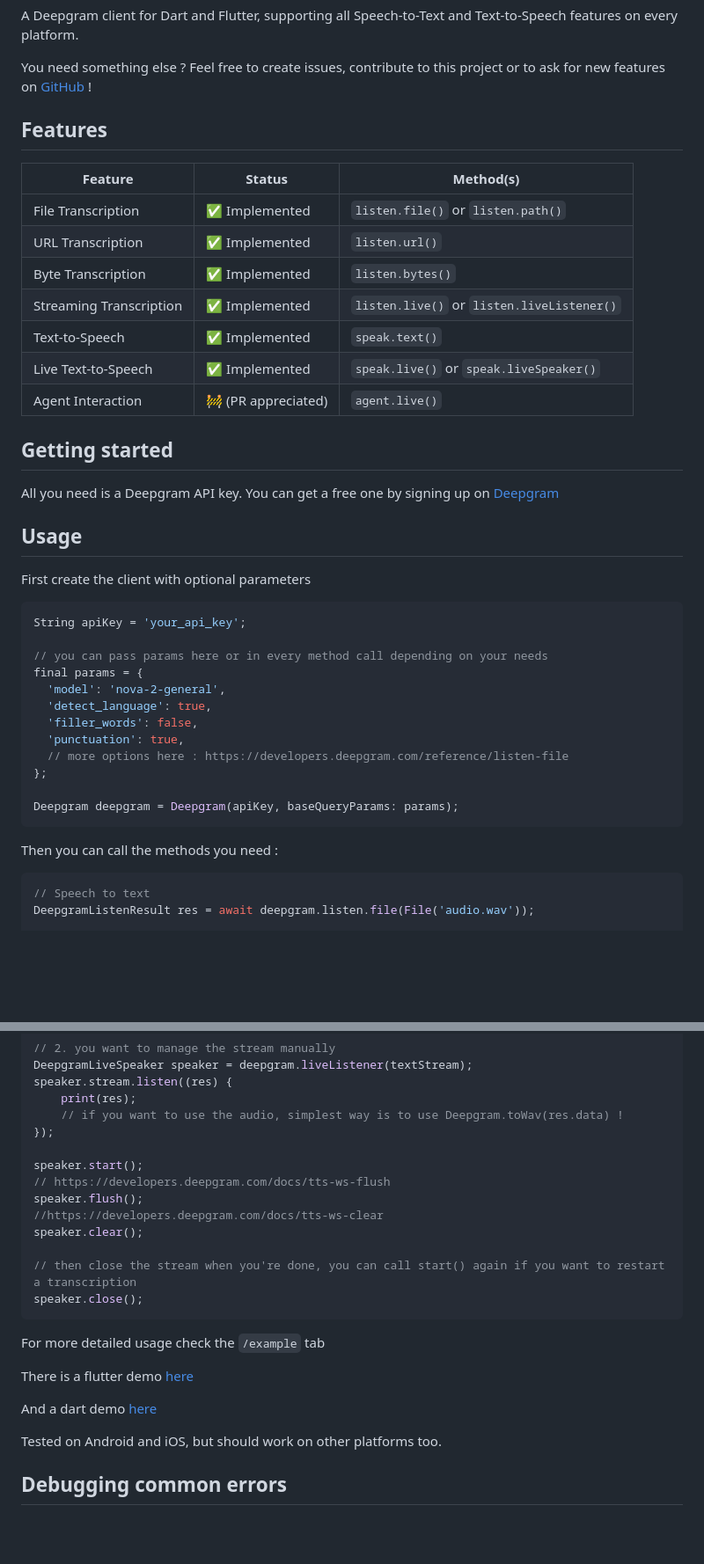
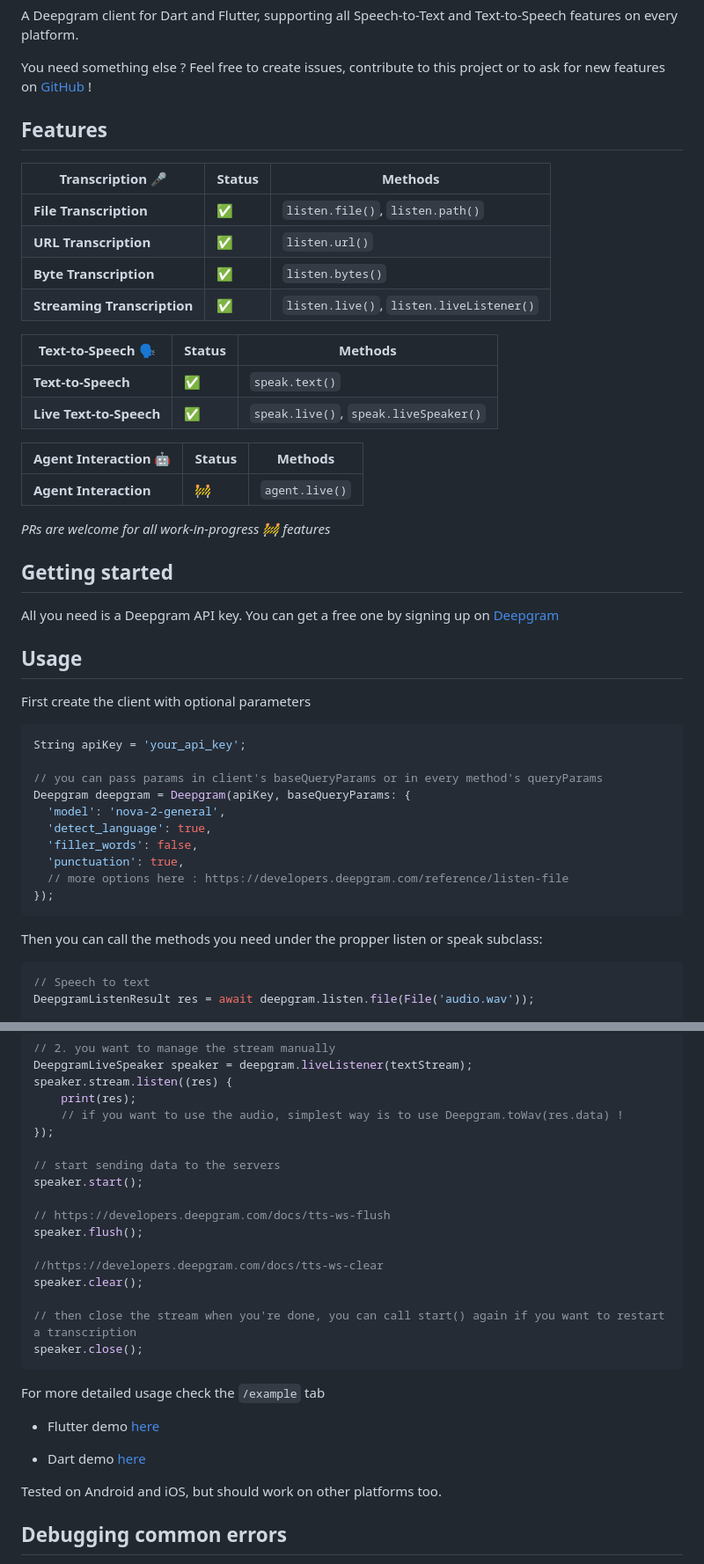
Before and after one commit to tempo-riz/deepgram_speech_to_text, a Markdown page: README.md, 2 parts joined by grey strips. Shown at 88% size. Drawn GitHub-style; blank space fills up the shorter version.

````diff
--- a/README.md
+++ b/README.md
@@ -22,19 +22,24 @@ A Deepgram client for Dart and Flutter, supporting all Speech-to-Text and Text-t
 
 You need something else ? Feel free to create issues, contribute to this project or to ask for new features on [GitHub](https://github.com/tempo-riz/deepgram_speech_to_text) !
 
-
 ## Features
 
-| Feature                | Status        | Method(s)            |
-|------------------------|---------------|----------------------|
-| File Transcription      | ✅ Implemented | `listen.file()` or `listen.path()`     |
-| URL Transcription       | ✅ Implemented | `listen.url()`       |
-| Byte Transcription      | ✅ Implemented | `listen.bytes()`     |
-| Streaming Transcription | ✅ Implemented | `listen.live()` or `listen.liveListener()`   |
-| Text-to-Speech          | ✅ Implemented | `speak.text()`       |
-| Live Text-to-Speech     | ✅ Implemented | `speak.live()` or `speak.liveSpeaker()`      |
-| Agent Interaction       | 🚧 (PR appreciated) | `agent.live()` |
+| **Transcription** 🎤           | **Status** | **Methods**                              |
+|------------------------------|------------|------------------------------------------|
+| **File Transcription**        | ✅         | `listen.file()`, `listen.path()`         |
+| **URL Transcription**         | ✅         | `listen.url()`                           |
+| **Byte Transcription**        | ✅         | `listen.bytes()`                         |
+| **Streaming Transcription**   | ✅         | `listen.live()`, `listen.liveListener()` |
 
+| **Text-to-Speech** 🗣️           | **Status** | **Methods**                              |
+|------------------------------|------------|------------------------------------------|
+| **Text-to-Speech**            | ✅         | `speak.text()`                           |
+| **Live Text-to-Speech**       | ✅         | `speak.live()`, `speak.liveSpeaker()`    |
+
+| **Agent Interaction** 🤖       | **Status** | **Methods**                              |
+|------------------------------|------------|------------------------------------------|
+| **Agent Interaction**         | 🚧         | `agent.live()`                           |
+_PRs are welcome for all work-in-progress 🚧 features_
 
 
 ## Getting started
@@ -47,18 +52,16 @@ First create the client with optional parameters
 ```dart
 String apiKey = 'your_api_key';
 
-// you can pass params here or in every method call depending on your needs
-final params = {
+// you can pass params in client's baseQueryParams or in every method's queryParams
+Deepgram deepgram = Deepgram(apiKey, baseQueryParams: {
   'model': 'nova-2-general',
   'detect_language': true,
   'filler_words': false,
   'punctuation': true,
   // more options here : https://developers.deepgram.com/reference/listen-file
-};
-
-Deepgram deepgram = Deepgram(apiKey, baseQueryParams: params);
+});
 ```
-Then you can call the methods you need :
+Then you can call the methods you need under the propper listen or speak subclass:
 
 ```dart
 // Speech to text
@@ -153,9 +159,12 @@ speaker.stream.listen((res) {
     // if you want to use the audio, simplest way is to use Deepgram.toWav(res.data) !
 });
 
+// start sending data to the servers
 speaker.start();
+
 // https://developers.deepgram.com/docs/tts-ws-flush
 speaker.flush();
+
 //https://developers.deepgram.com/docs/tts-ws-clear
 speaker.clear();
 
@@ -166,9 +175,9 @@ speaker.close();
 
 For more detailed usage check the `/example` tab
 
-There is a flutter demo [here](https://github.com/tempo-riz/deepgram_speech_to_text/tree/main/example/flutter_demo)
+- Flutter demo [here](https://github.com/tempo-riz/deepgram_speech_to_text/tree/main/example/flutter_demo)
 
-And a dart demo [here](https://github.com/tempo-riz/deepgram_speech_to_text/tree/main/example/dart_demo)
+- Dart demo [here](https://github.com/tempo-riz/deepgram_speech_to_text/tree/main/example/dart_demo)
 
 Tested on Android and iOS, but should work on other platforms too.
 
````
Also changed, not shown: other parts of README.md (+4 -1 lines).
